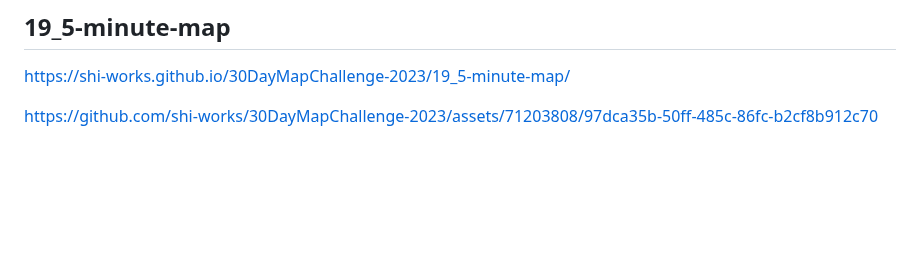
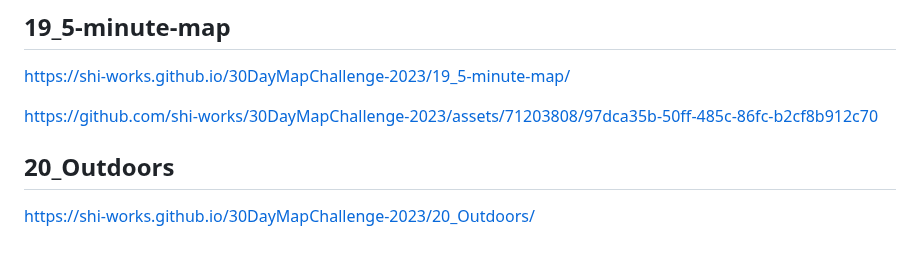
Before and after one commit to shi-works/30DayMapChallenge-2023, a Markdown page: README.md, the part around the change. Drawn GitHub-style; blank space fills up the shorter version.

```diff
--- a/README.md
+++ b/README.md
@@ -98,3 +98,6 @@ https://github.com/shi-works/30DayMapChallenge-2023/assets/71203808/1239e484-767
 https://shi-works.github.io/30DayMapChallenge-2023/19_5-minute-map/
 
 https://github.com/shi-works/30DayMapChallenge-2023/assets/71203808/97dca35b-50ff-485c-86fc-b2cf8b912c70
+
+## 20_Outdoors
+https://shi-works.github.io/30DayMapChallenge-2023/20_Outdoors/
```
